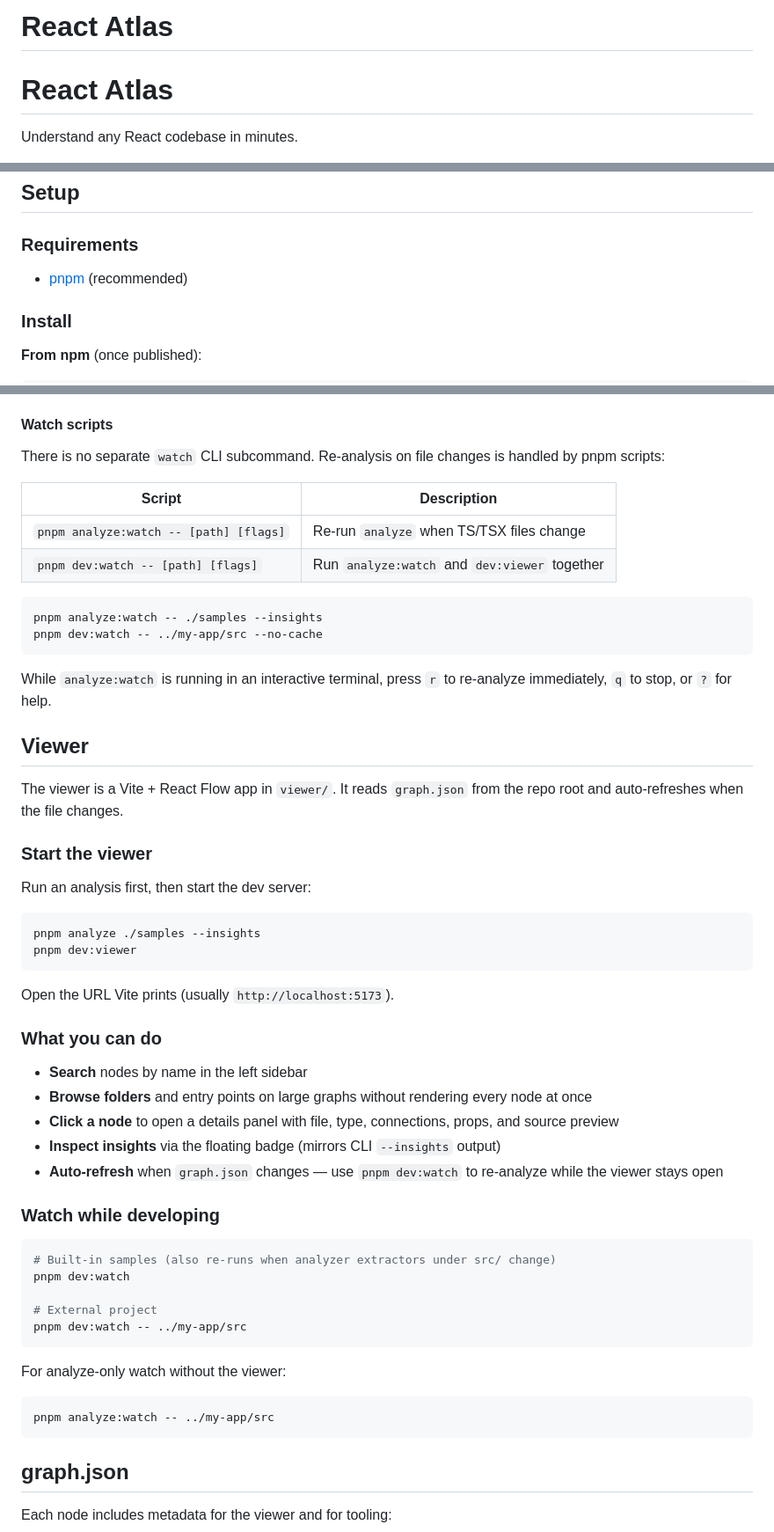
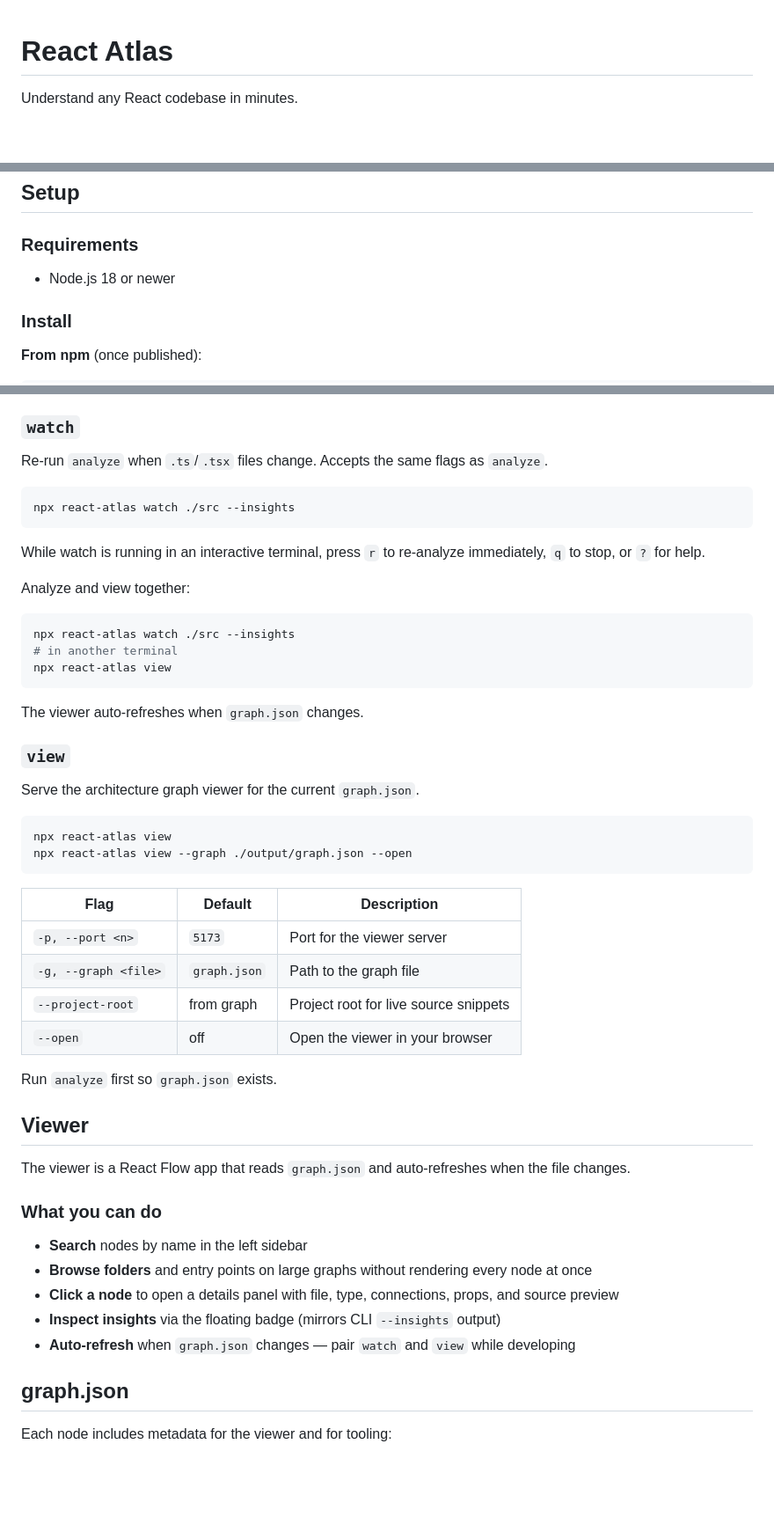
Before and after one commit to josh-osagie/arclens, a Markdown page: README.md, 3 parts joined by grey strips. Shown at 88% size. Drawn GitHub-style; blank space fills up the shorter version.

````diff
--- a/README.md
+++ b/README.md
@@ -1,5 +1,3 @@
-# React Atlas
-
 # React Atlas
 
 Understand any React codebase in minutes.
@@ -20,7 +18,7 @@ React Atlas turns your codebase into an interactive map, making onboarding, debu
 
 ### Requirements
 
-- [pnpm](https://pnpm.io/) (recommended)
+- Node.js 18 or newer
 
 ### Install
 
@@ -144,36 +142,47 @@ A typical run includes:
 - **Most referenced** — nodes with the most incoming edges
 - **Insights** — with `--insights`
 
-#### Watch scripts
+### `watch`
 
-There is no separate `watch` CLI subcommand. Re-analysis on file changes is handled by pnpm scripts:
-
-| Script                                 | Description                                   |
-| -------------------------------------- | --------------------------------------------- |
-| `pnpm analyze:watch -- [path] [flags]` | Re-run `analyze` when TS/TSX files change     |
-| `pnpm dev:watch -- [path] [flags]`     | Run `analyze:watch` and `dev:viewer` together |
+Re-run `analyze` when `.ts`/`.tsx` files change. Accepts the same flags as `analyze`.
 
 ```bash
-pnpm analyze:watch -- ./samples --insights
-pnpm dev:watch -- ../my-app/src --no-cache
+npx react-atlas watch ./src --insights
 ```
 
-While `analyze:watch` is running in an interactive terminal, press `r` to re-analyze immediately, `q` to stop, or `?` for help.
+While watch is running in an interactive terminal, press `r` to re-analyze immediately, `q` to stop, or `?` for help.
+
+Analyze and view together:
+
+```bash
+npx react-atlas watch ./src --insights
+# in another terminal
+npx react-atlas view
+```
+
+The viewer auto-refreshes when `graph.json` changes.
+
+### `view`
+
+Serve the architecture graph viewer for the current `graph.json`.
+
+```bash
+npx react-atlas view
+npx react-atlas view --graph ./output/graph.json --open
+```
+
+| Flag                 | Default      | Description                          |
+| -------------------- | ------------ | ------------------------------------ |
+| `-p, --port <n>`     | `5173`       | Port for the viewer server           |
+| `-g, --graph <file>` | `graph.json` | Path to the graph file               |
+| `--project-root`     | from graph   | Project root for live source snippets |
+| `--open`             | off          | Open the viewer in your browser      |
+
+Run `analyze` first so `graph.json` exists.
 
 ## Viewer
 
-The viewer is a Vite + React Flow app in `viewer/`. It reads `graph.json` from the repo root and auto-refreshes when the file changes.
-
-### Start the viewer
-
-Run an analysis first, then start the dev server:
-
-```bash
-pnpm analyze ./samples --insights
-pnpm dev:viewer
-```
-
-Open the URL Vite prints (usually `http://localhost:5173`).
+The viewer is a React Flow app that reads `graph.json` and auto-refreshes when the file changes.
 
 ### What you can do
 
@@ -181,23 +190,7 @@ Open the URL Vite prints (usually `http://localhost:5173`).
 - **Browse folders** and entry points on large graphs without rendering every node at once
 - **Click a node** to open a details panel with file, type, connections, props, and source preview
 - **Inspect insights** via the floating badge (mirrors CLI `--insights` output)
-- **Auto-refresh** when `graph.json` changes — use `pnpm dev:watch` to re-analyze while the viewer stays open
-
-### Watch while developing
-
-```bash
-# Built-in samples (also re-runs when analyzer extractors under src/ change)
-pnpm dev:watch
-
-# External project
-pnpm dev:watch -- ../my-app/src
-```
-
-For analyze-only watch without the viewer:
-
-```bash
-pnpm analyze:watch -- ../my-app/src
-```
+- **Auto-refresh** when `graph.json` changes — pair `watch` and `view` while developing
 
 ## graph.json
 
````
Also changed, not shown: other parts of README.md (+41 -25 lines).
